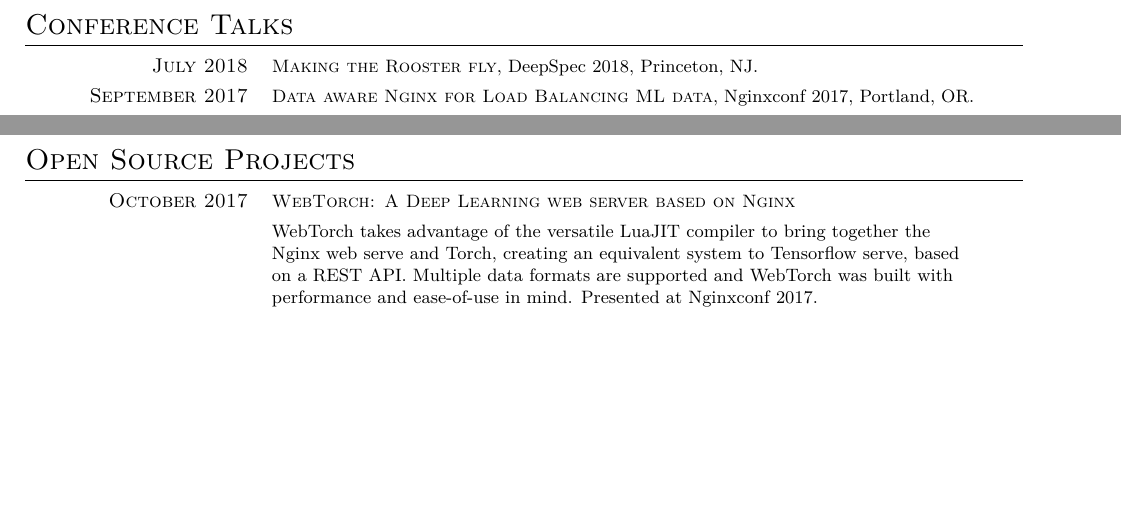
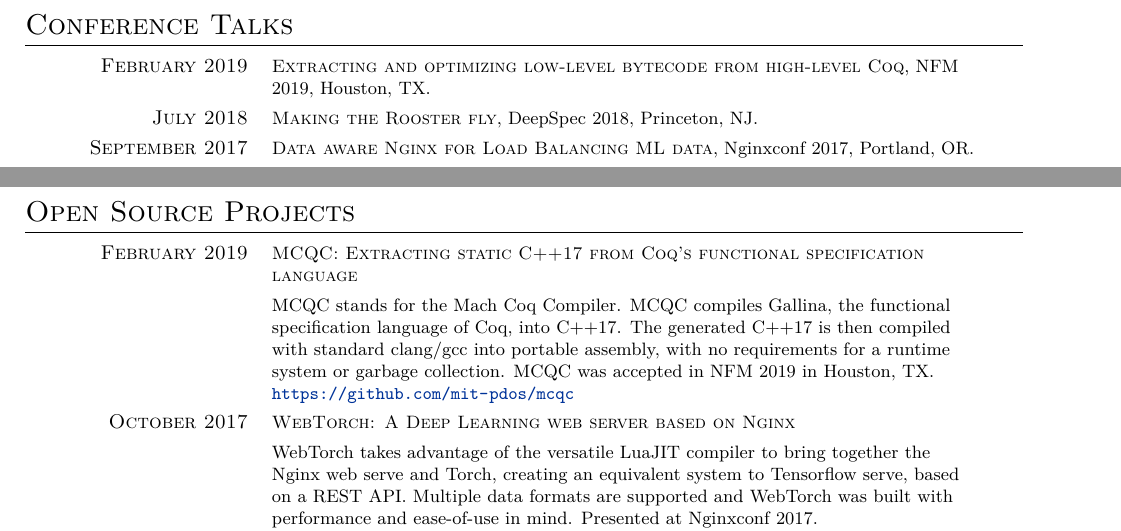
Before and after one commit to elefthei/resume, a LaTeX document (elefthei.tex): two parts of pages 2 and 3 of 4, joined at a grey line, cut so that both start at the same text, the shorter picture padded with empty space. Compiled offline with XeLaTeX.

Commit message:
NFM submission

```diff
--- a/elefthei.tex
+++ b/elefthei.tex
@@ -107,6 +107,7 @@
 \section{Conference Talks}
 \begin{adjustwidth}{}{-2cm}
   \begin{tabularx}{\textwidth}{L R}
+    February 2019  & {\sc Extracting and optimizing low-level bytecode from high-level Coq}, NFM 2019, Houston, TX. \\
     July 2018      & {\sc Making the Rooster fly}, DeepSpec 2018, Princeton, NJ. \\
     September 2017 & {\sc Data aware Nginx for Load Balancing ML data}, Nginxconf 2017, Portland, OR. \\
     April 2017     & {\sc Scalable ML microservices on GPUs}, Dockercon 2017, Austin, TX. \\
@@ -162,6 +163,11 @@
 \section{Open Source Projects}
 \begin{adjustwidth}{}{-2cm}
   \begin{tabularx}{\textwidth}{L R}
+    February 2019 & {\sc MCQC: Extracting static C++17 from Coq's functional specification language} \\
+    & MCQC stands for the Mach Coq Compiler. MCQC compiles Gallina, the functional specification language of Coq, into C++17.
+    The generated C++17 is then compiled with standard clang/gcc into portable assembly, with no requirements for a runtime system
+    or garbage collection. MCQC was accepted in NFM 2019 in Houston, TX. \url{https://github.com/mit-pdos/mcqc} \\
+
     October 2017 & {\sc WebTorch: A Deep Learning web server based on Nginx} \\
     & WebTorch takes advantage of the versatile LuaJIT compiler to bring together the Nginx web serve and Torch, creating an equivalent
     system to Tensorflow serve, based on a REST API. Multiple data formats are supported and WebTorch was built with
```
Also changed, not shown: elefthei.pdf.
